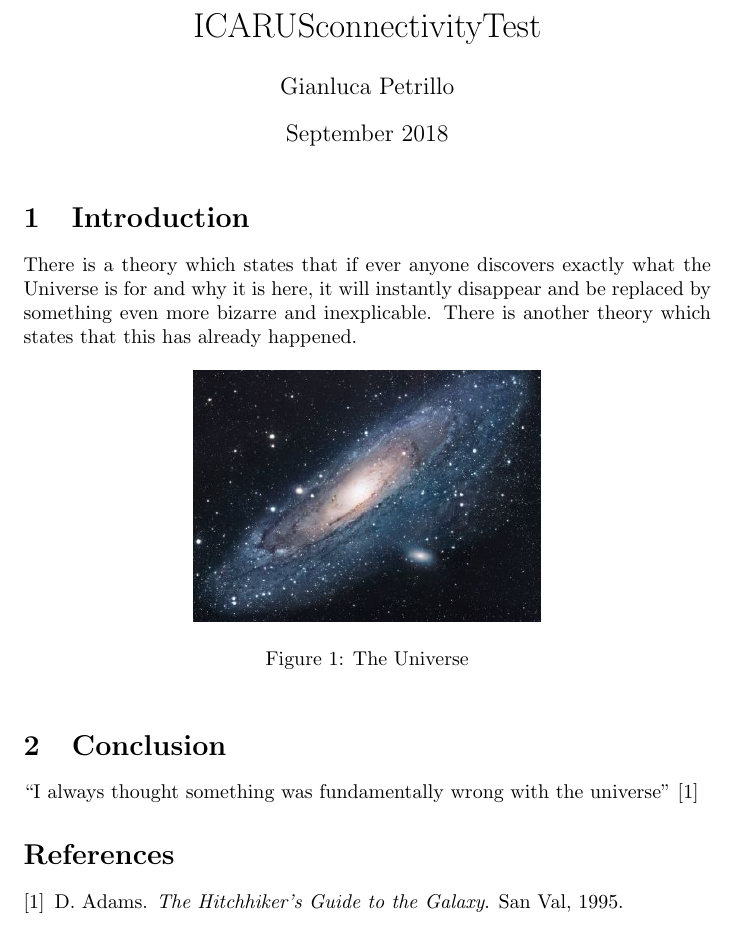
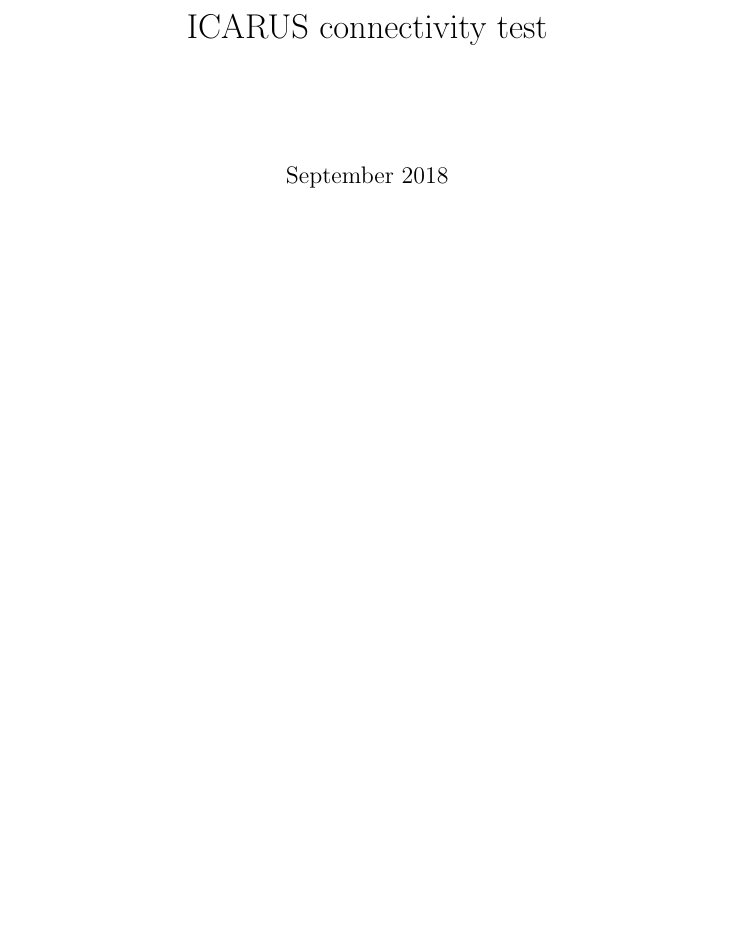
Before and after one commit to PetrilloAtWork/ICARUSconnectivityTestDocumentation, a LaTeX document (main.tex): part of the page, cut at the place of the change, the shorter picture padded with empty space. Compiled offline with pdfLaTeX.

Commit message:
Cleanup from overleaf template.

```diff
--- a/main.tex
+++ b/main.tex
@@ -1,8 +1,8 @@
-\documentclass{article}
+\documentclass{report}
 \usepackage[utf8]{inputenc}
 
-\title{ICARUSconnectivityTest}
-\author{Gianluca Petrillo}
+\title{ICARUS connectivity test}
+\author{}
 \date{September 2018}
 
 \usepackage{natbib}
@@ -12,20 +12,8 @@
 
 \maketitle
 
-\section{Introduction}
-There is a theory which states that if ever anyone discovers exactly what the Universe is for and why it is here, it will instantly disappear and be replaced by something even more bizarre and inexplicable.
-There is another theory which states that this has already happened.
+% uncomment when we actually have some references to refer to
+% \bibliographystyle{plain}
+% \bibliography{references}
 
-\begin{figure}[h!]
-\centering
-\includegraphics[scale=1.7]{universe}
-\caption{The Universe}
-\label{fig:universe}
-\end{figure}
-
-\section{Conclusion}
-``I always thought something was fundamentally wrong with the universe'' \citep{adams1995hitchhiker}
-
-\bibliographystyle{plain}
-\bibliography{references}
 \end{document}
```
Also changed, not shown: universe.jpg (deleted).
